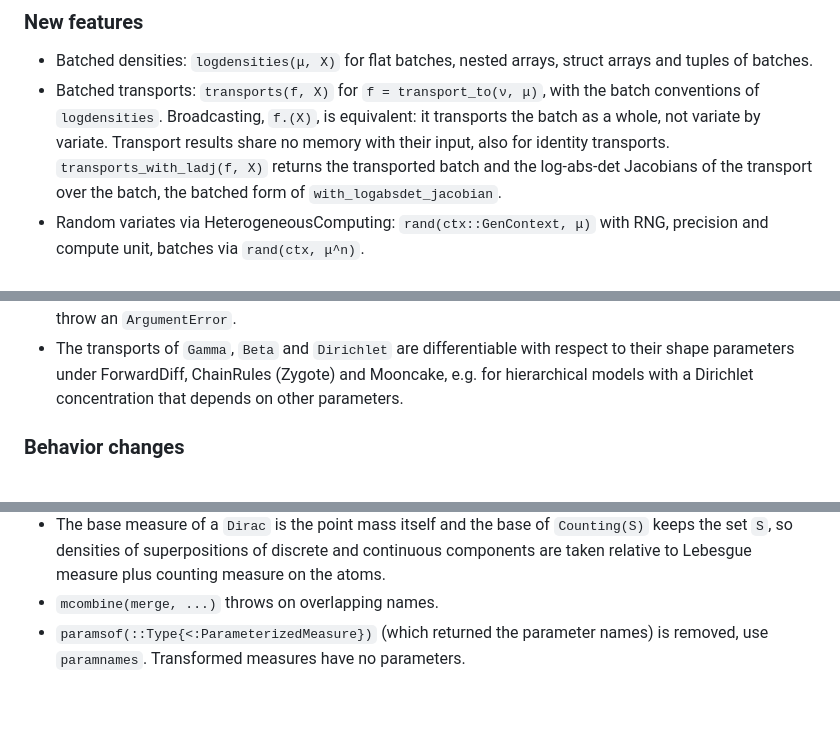
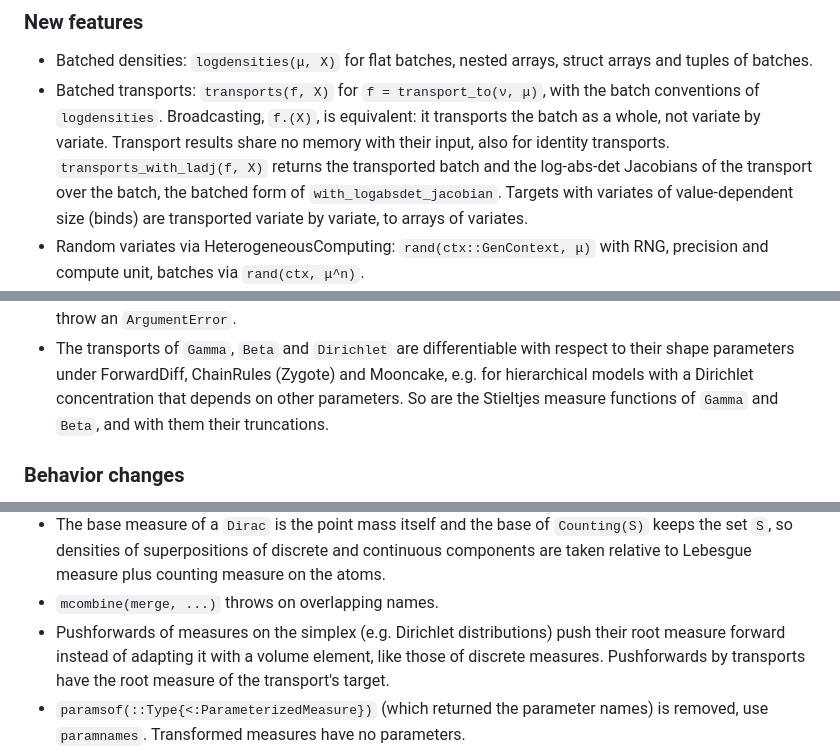
Before and after one commit to JuliaMath/MeasureBase.jl, a Markdown page: NEWS.md, 3 parts joined by grey strips. Rendered like a GitHub page; blank space fills up the shorter version.

```diff
--- a/NEWS.md
+++ b/NEWS.md
@@ -72,7 +72,9 @@ implementation per measure type for single variates and batches. See the
   variate. Transport results share no memory with their input, also for
   identity transports. `transports_with_ladj(f, X)` returns the
   transported batch and the log-abs-det Jacobians of the transport over
-  the batch, the batched form of `with_logabsdet_jacobian`.
+  the batch, the batched form of `with_logabsdet_jacobian`. Targets with
+  variates of value-dependent size (binds) are transported variate by
+  variate, to arrays of variates.
 - Random variates via HeterogeneousComputing: `rand(ctx::GenContext, μ)`
   with RNG, precision and compute unit, batches via `rand(ctx, μ^n)`.
 - Static variate sizes: statically sized measures give type stable,
@@ -137,7 +139,9 @@ implementation per measure type for single variates and batches. See the
 - The transports of `Gamma`, `Beta` and `Dirichlet` are differentiable
   with respect to their shape parameters under ForwardDiff, ChainRules
   (Zygote) and Mooncake, e.g. for hierarchical models with a Dirichlet
-  concentration that depends on other parameters.
+  concentration that depends on other parameters. So are the Stieltjes
+  measure functions of `Gamma` and `Beta`, and with them their
+  truncations.
 
 ### Behavior changes
 
@@ -158,6 +162,10 @@ implementation per measure type for single variates and batches. See the
   discrete and continuous components are taken relative to Lebesgue
   measure plus counting measure on the atoms.
 - `mcombine(merge, ...)` throws on overlapping names.
+- Pushforwards of measures on the simplex (e.g. Dirichlet distributions)
+  push their root measure forward instead of adapting it with a volume
+  element, like those of discrete measures. Pushforwards by transports
+  have the root measure of the transport's target.
 - `paramsof(::Type{<:ParameterizedMeasure})` (which returned the parameter
   names) is removed, use `paramnames`. Transformed measures have no
   parameters.
```
Also changed, not shown: redesign.md (+8 -2 lines).
